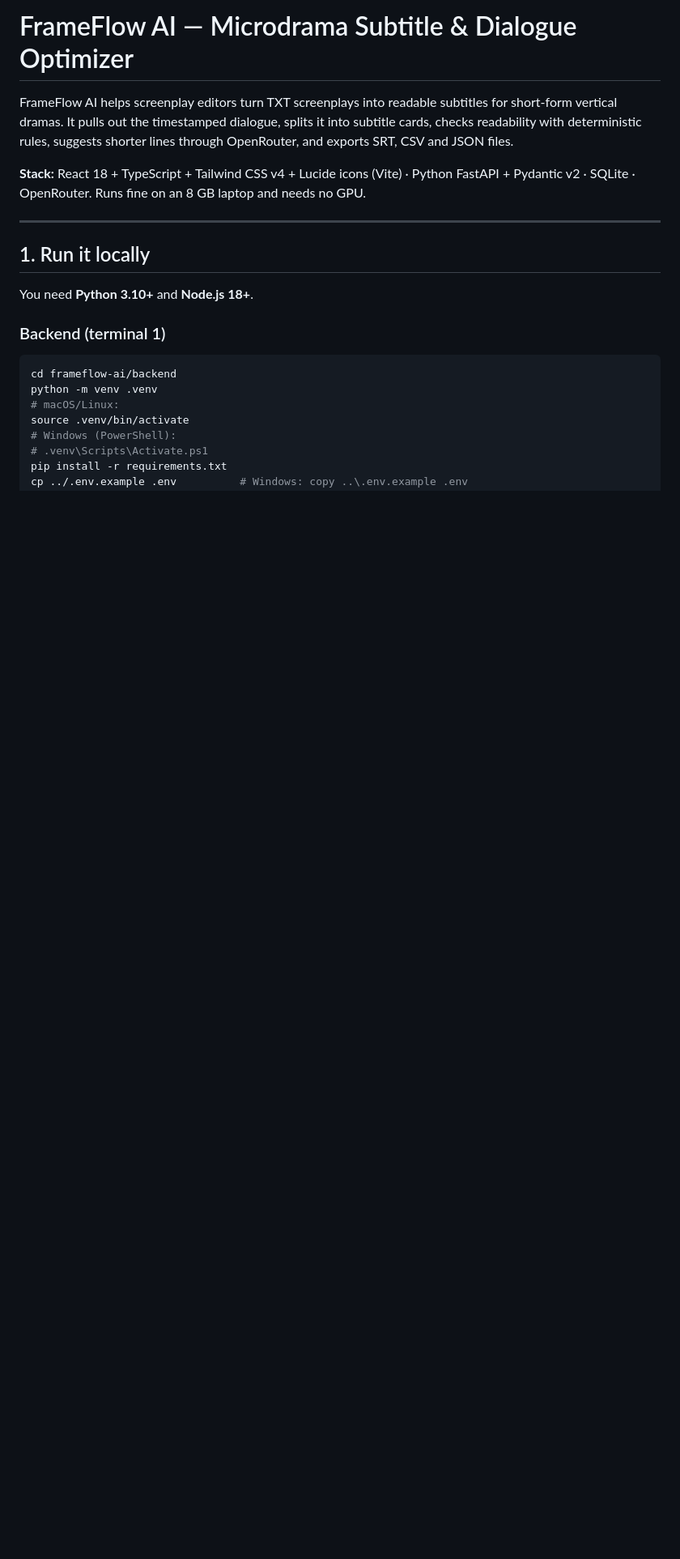
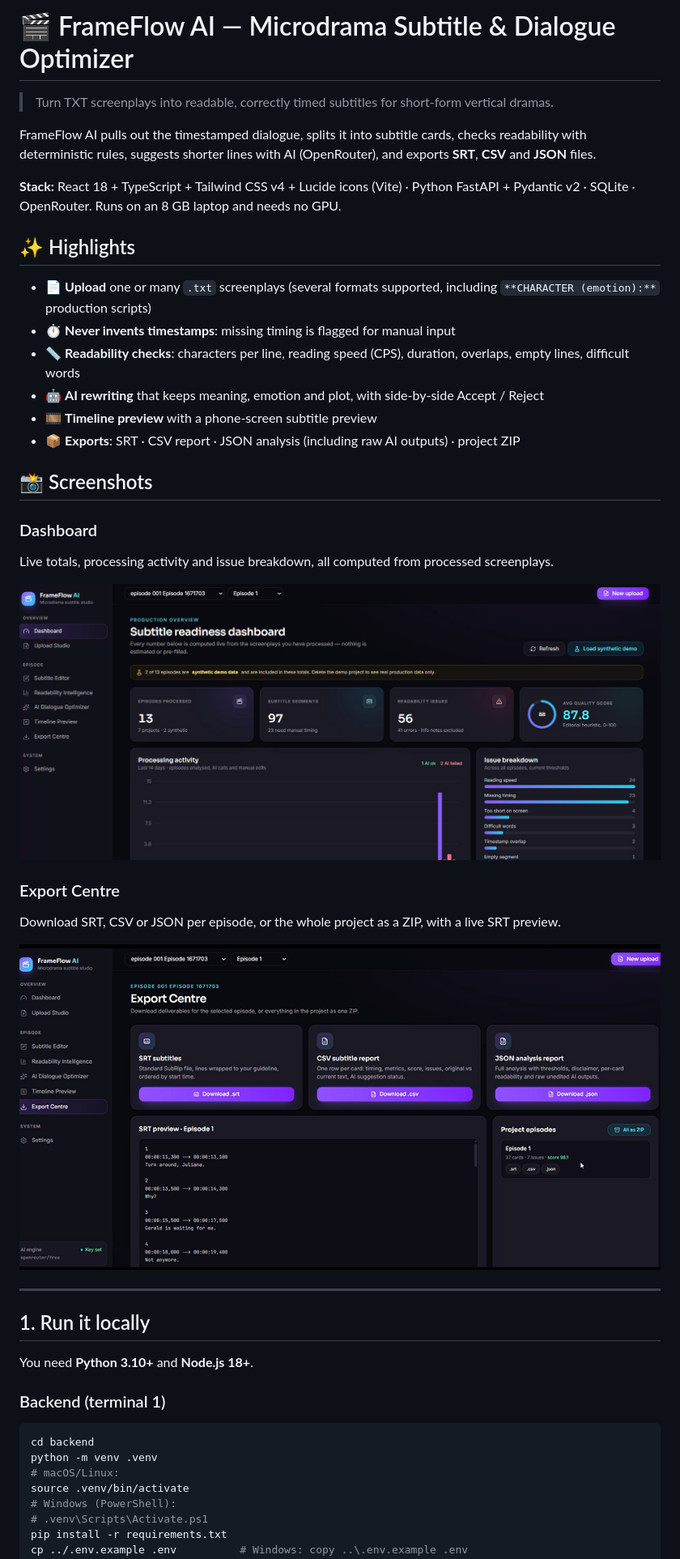
Before and after one commit to NishkarshG/FrameFlowAI, a Markdown page: README.md, the part around one of its changes. Shown at 81% size. GitHub-like rendering; pictures changed too: docs/screenshots/dashboard.png (added), docs/screenshots/export-centre.png (added); blank space fills up the shorter version.

````diff
--- a/README.md
+++ b/README.md
@@ -1,11 +1,33 @@
-# FrameFlow AI — Microdrama Subtitle & Dialogue Optimizer
+# 🎬 FrameFlow AI — Microdrama Subtitle & Dialogue Optimizer
 
-FrameFlow AI helps screenplay editors turn TXT screenplays into readable subtitles for short-form vertical dramas.
-It pulls out the timestamped dialogue, splits it into subtitle cards, checks readability with deterministic rules,
-suggests shorter lines through OpenRouter, and exports SRT, CSV and JSON files.
+> Turn TXT screenplays into readable, correctly timed subtitles for short-form vertical dramas.
+
+FrameFlow AI pulls out the timestamped dialogue, splits it into subtitle cards, checks readability with deterministic
+rules, suggests shorter lines with AI (OpenRouter), and exports **SRT**, **CSV** and **JSON** files.
 
 **Stack:** React 18 + TypeScript + Tailwind CSS v4 + Lucide icons (Vite) · Python FastAPI + Pydantic v2 · SQLite · OpenRouter.
-Runs fine on an 8 GB laptop and needs no GPU.
+Runs on an 8 GB laptop and needs no GPU.
+
+## ✨ Highlights
+
+- 📄 **Upload** one or many `.txt` screenplays (several formats supported, including `**CHARACTER (emotion):**` production scripts)
+- ⏱️ **Never invents timestamps**: missing timing is flagged for manual input
+- 📏 **Readability checks**: characters per line, reading speed (CPS), duration, overlaps, empty lines, difficult words
+- 🤖 **AI rewriting** that keeps meaning, emotion and plot, with side-by-side Accept / Reject
+- 🎞️ **Timeline preview** with a phone-screen subtitle preview
+- 📦 **Exports**: SRT · CSV report · JSON analysis (including raw AI outputs) · project ZIP
+
+## 📸 Screenshots
+
+### Dashboard
+Live totals, processing activity and issue breakdown, all computed from processed screenplays.
+
+![FrameFlow AI dashboard](docs/screenshots/dashboard.png)
+
+### Export Centre
+Download SRT, CSV or JSON per episode, or the whole project as a ZIP, with a live SRT preview.
+
+![FrameFlow AI export centre](docs/screenshots/export-centre.png)
 
 ---
 
@@ -16,7 +38,7 @@ You need **Python 3.10+** and **Node.js 18+**.
 ### Backend (terminal 1)
 
 ```bash
-cd frameflow-ai/backend
+cd backend
 python -m venv .venv
 # macOS/Linux:
 source .venv/bin/activate
````
Also changed, not shown: other parts of README.md (+24 -3 lines).
